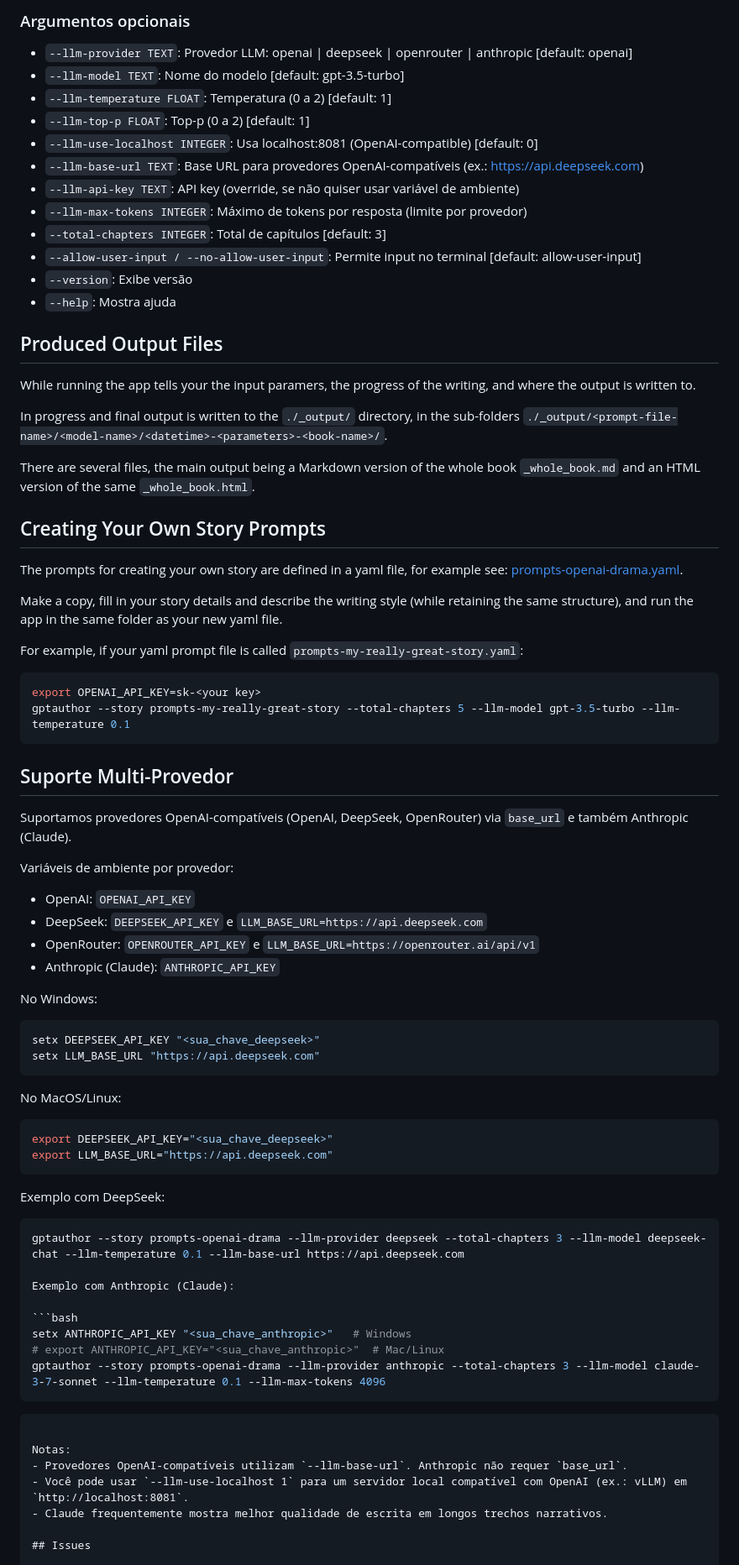
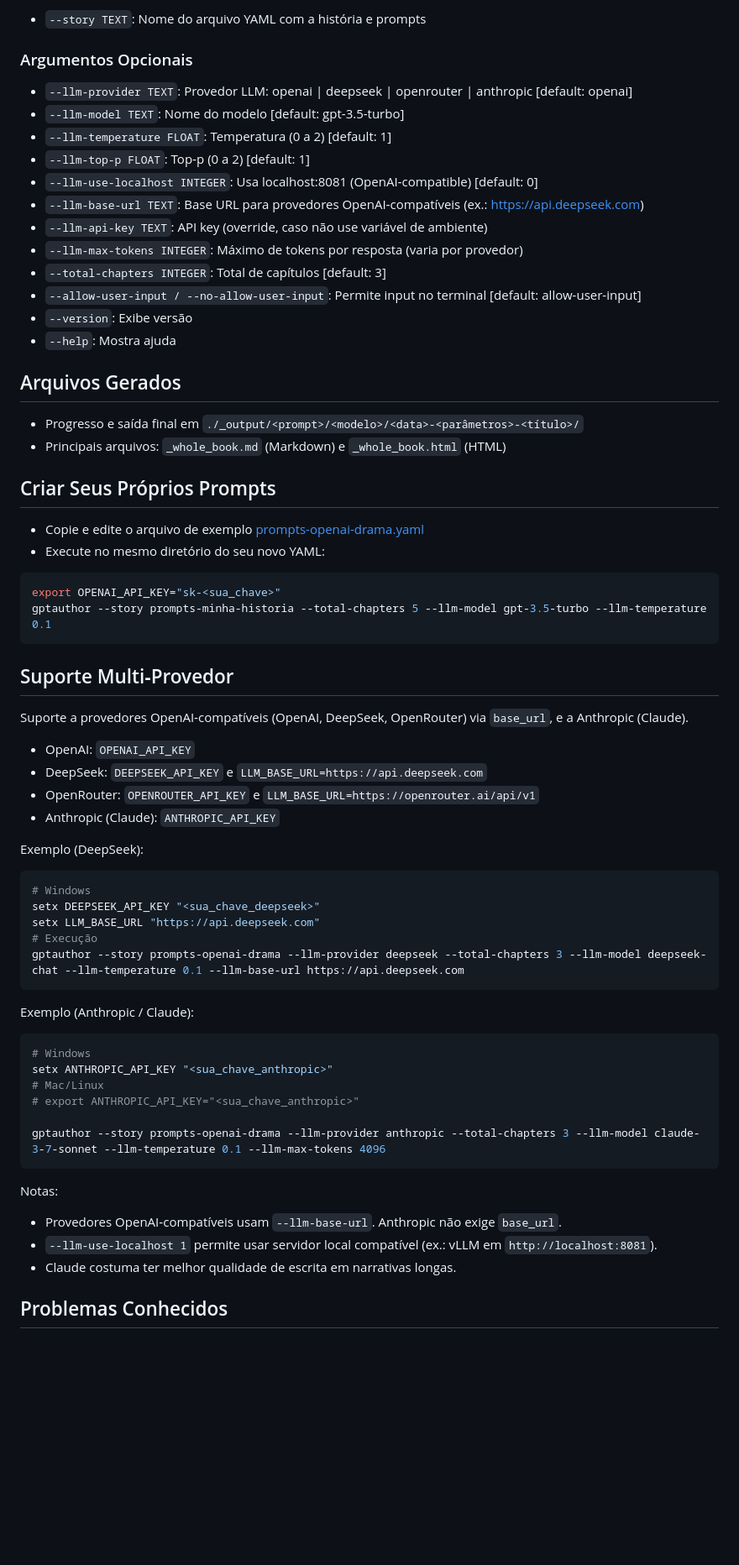
Before and after one commit to superaplicativos/deepseek-author, a Markdown page: README.md, the part around one of its changes. Shown at 84% size. Drawn GitHub-style; blank space fills up the shorter version.

Commit message:
docs: README 100% em Português, sem trechos em inglês

````diff
--- a/README.md
+++ b/README.md
@@ -73,83 +59,70 @@ gptauthor --story prompts-openai-drama --total-chapters 3 --llm-model gpt-3.5-tu
 
-### Argumentos opcionais
+- `--story TEXT`: Nome do arquivo YAML com a história e prompts
+
+### Argumentos Opcionais
 
 - `--llm-provider TEXT`: Provedor LLM: openai | deepseek | openrouter | anthropic [default: openai]
 - `--llm-model TEXT`: Nome do modelo [default: gpt-3.5-turbo]
 - `--llm-temperature FLOAT`: Temperatura (0 a 2) [default: 1]
-- `--llm-top-p FLOAT`: Top-p (0 a 2) [default: 1]
-- `--llm-use-localhost INTEGER`: Usa localhost:8081 (OpenAI-compatible) [default: 0]
-- `--llm-base-url TEXT`: Base URL para provedores OpenAI-compatíveis (ex.: https://api.deepseek.com)
-- `--llm-api-key TEXT`: API key (override, se não quiser usar variável de ambiente)
-- `--llm-max-tokens INTEGER`: Máximo de tokens por resposta (limite por provedor)
+- `--llm-top-p FLOAT`: Top‑p (0 a 2) [default: 1]
+- `--llm-use-localhost INTEGER`: Usa localhost:8081 (OpenAI‑compatible) [default: 0]
+- `--llm-base-url TEXT`: Base URL para provedores OpenAI‑compatíveis (ex.: https://api.deepseek.com)
+- `--llm-api-key TEXT`: API key (override, caso não use variável de ambiente)
+- `--llm-max-tokens INTEGER`: Máximo de tokens por resposta (varia por provedor)
 - `--total-chapters INTEGER`: Total de capítulos [default: 3]
 - `--allow-user-input / --no-allow-user-input`: Permite input no terminal [default: allow-user-input]
 - `--version`: Exibe versão
 - `--help`: Mostra ajuda
 
-## Produced Output Files
+## Arquivos Gerados
 
-While running the app tells your the input paramers, the progress of the writing, and where the output is written to.
+- Progresso e saída final em `./_output/<prompt>/<modelo>/<data>-<parâmetros>-<título>/`
+- Principais arquivos: `_whole_book.md` (Markdown) e `_whole_book.html` (HTML)
 
-In progress and final output is written to the `./_output/` directory, in the sub-folders `./_output/<prompt-file-name>/<model-name>/<datetime>-<parameters>-<book-name>/`.
+## Criar Seus Próprios Prompts
 
-There are several files, the main output being a Markdown version of the whole book `_whole_book.md` and an HTML version of the same `_whole_book.html`.
-
-## Creating Your Own Story Prompts
-
-The prompts for creating your own story are defined in a yaml file, for example see: [prompts-openai-drama.yaml](https://github.com/dylanhogg/gptauthor/blob/main/gptauthor/prompts-openai-drama.yaml).
-
-Make a copy, fill in your story details and describe the writing style (while retaining the same structure), and run the app in the same folder as your new yaml file.
-
-For example, if your yaml prompt file is called `prompts-my-really-great-story.yaml`:
+- Copie e edite o arquivo de exemplo [prompts-openai-drama.yaml](https://github.com/dylanhogg/gptauthor/blob/main/gptauthor/prompts-openai-drama.yaml)
+- Execute no mesmo diretório do seu novo YAML:
 
 ```bash
-export OPENAI_API_KEY=sk-<your key>
-gptauthor --story prompts-my-really-great-story --total-chapters 5 --llm-model gpt-3.5-turbo --llm-temperature 0.1
+export OPENAI_API_KEY="sk-<sua_chave>"
+gptauthor --story prompts-minha-historia --total-chapters 5 --llm-model gpt-3.5-turbo --llm-temperature 0.1
 ```
 
-## Suporte Multi-Provedor
+## Suporte Multi‑Provedor
 
-Suportamos provedores OpenAI-compatíveis (OpenAI, DeepSeek, OpenRouter) via `base_url` e também Anthropic (Claude).
-
-Variáveis de ambiente por provedor:
+Suporte a provedores OpenAI‑compatíveis (OpenAI, DeepSeek, OpenRouter) via `base_url`, e a Anthropic (Claude).
 
 - OpenAI: `OPENAI_API_KEY`
 - DeepSeek: `DEEPSEEK_API_KEY` e `LLM_BASE_URL=https://api.deepseek.com`
 - OpenRouter: `OPENROUTER_API_KEY` e `LLM_BASE_URL=https://openrouter.ai/api/v1`
 - Anthropic (Claude): `ANTHROPIC_API_KEY`
 
-No Windows:
+Exemplo (DeepSeek):
 
 ```bash
+# Windows
 setx DEEPSEEK_API_KEY "<sua_chave_deepseek>"
 setx LLM_BASE_URL "https://api.deepseek.com"
+# Execução
+gptauthor --story prompts-openai-drama --llm-provider deepseek --total-chapters 3 --llm-model deepseek-chat --llm-temperature 0.1 --llm-base-url https://api.deepseek.com
 ```
 
-No MacOS/Linux:
+Exemplo (Anthropic / Claude):
 
 ```bash
-export DEEPSEEK_API_KEY="<sua_chave_deepseek>"
-export LLM_BASE_URL="https://api.deepseek.com"
-```
+# Windows
+setx ANTHROPIC_API_KEY "<sua_chave_anthropic>"
+# Mac/Linux
+# export ANTHROPIC_API_KEY="<sua_chave_anthropic>"
 
-Exemplo com DeepSeek:
-
-```bash
-gptauthor --story prompts-openai-drama --llm-provider deepseek --total-chapters 3 --llm-model deepseek-chat --llm-temperature 0.1 --llm-base-url https://api.deepseek.com
-
-Exemplo com Anthropic (Claude):
-
-```bash
-setx ANTHROPIC_API_KEY "<sua_chave_anthropic>"   # Windows
-# export ANTHROPIC_API_KEY="<sua_chave_anthropic>"  # Mac/Linux
 gptauthor --story prompts-openai-drama --llm-provider anthropic --total-chapters 3 --llm-model claude-3-7-sonnet --llm-temperature 0.1 --llm-max-tokens 4096
-```
 ```
 
 Notas:
-- Provedores OpenAI-compatíveis utilizam `--llm-base-url`. Anthropic não requer `base_url`.
-- Você pode usar `--llm-use-localhost 1` para um servidor local compatível com OpenAI (ex.: vLLM) em `http://localhost:8081`.
-- Claude frequentemente mostra melhor qualidade de escrita em longos trechos narrativos.
+- Provedores OpenAI‑compatíveis usam `--llm-base-url`. Anthropic não exige `base_url`.
+- `--llm-use-localhost 1` permite usar servidor local compatível (ex.: vLLM em `http://localhost:8081`).
+- Claude costuma ter melhor qualidade de escrita em narrativas longas.
 
-## Issues
+## Problemas Conhecidos
 
````
Also changed, not shown: other parts of README.md (+37 -59 lines).
